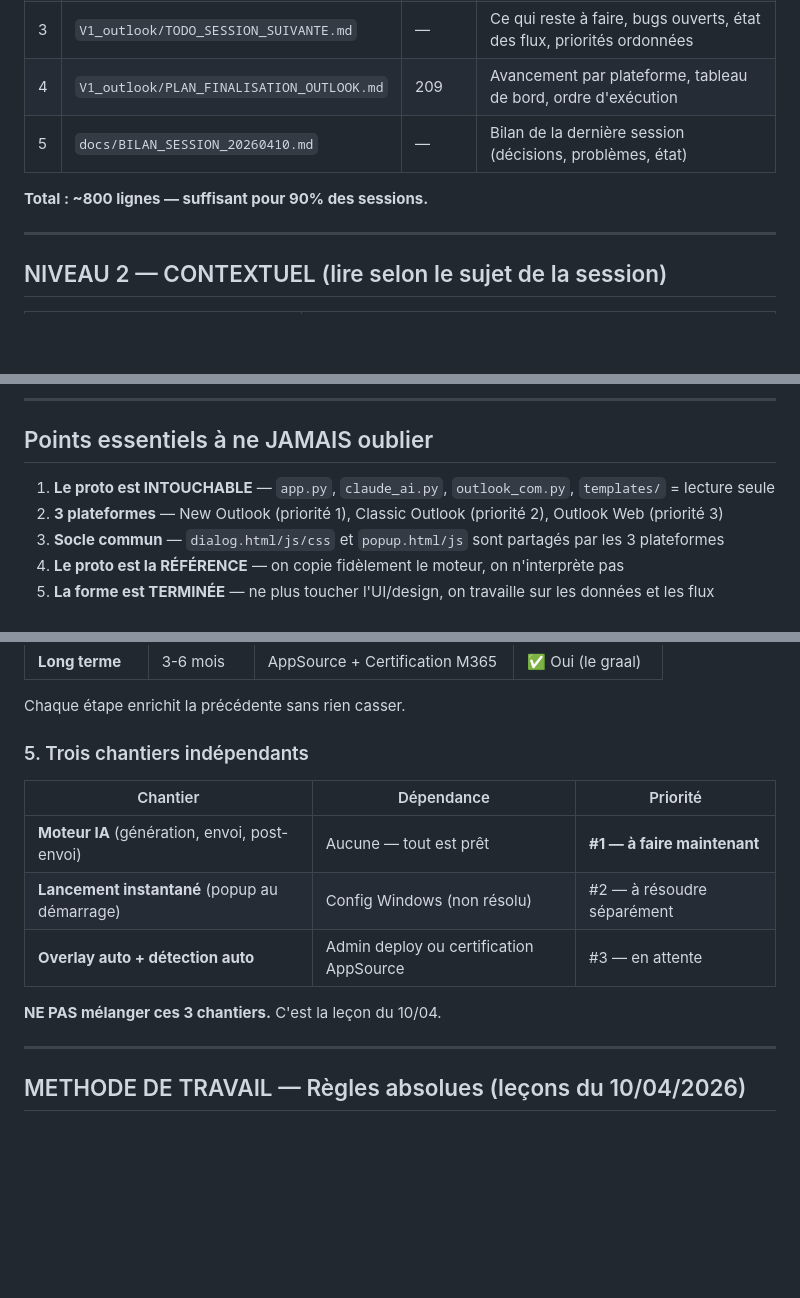
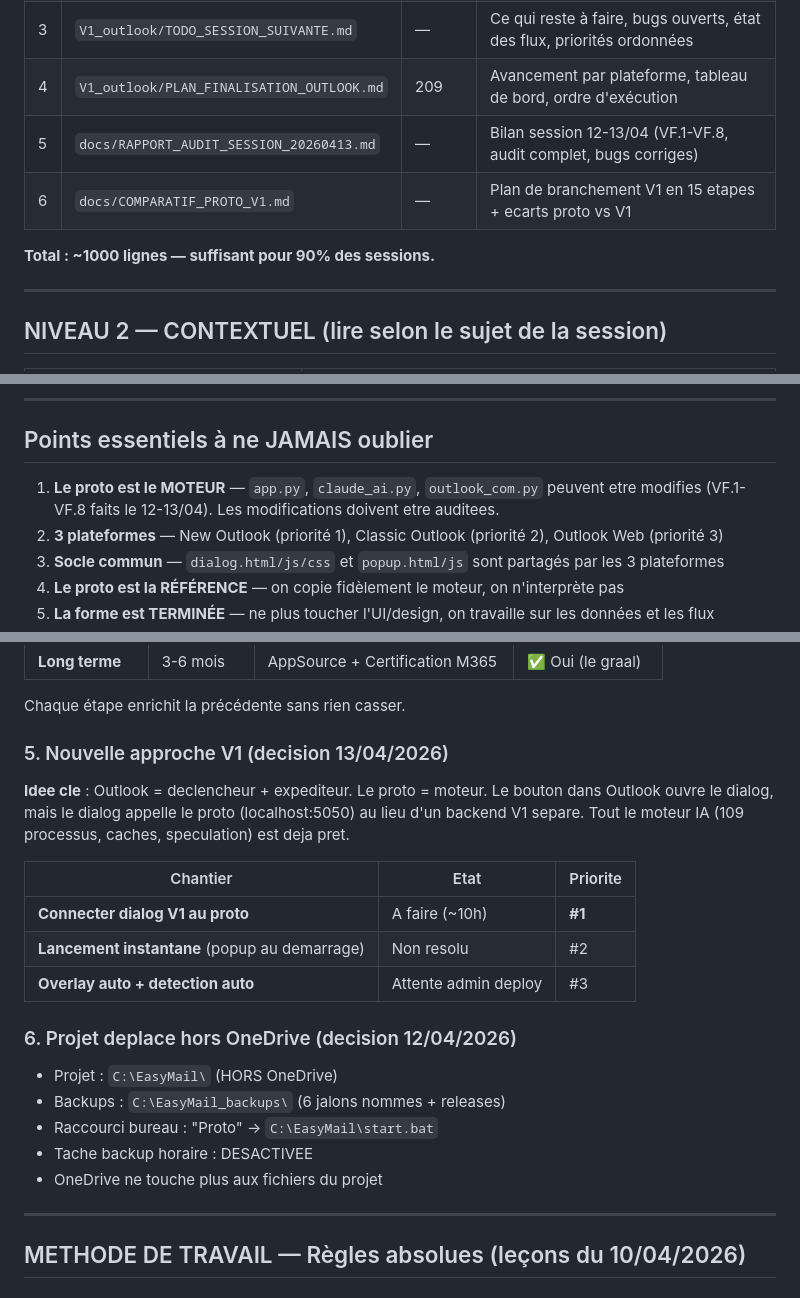
Before and after one commit to yvanbosser/boostermail-site, a Markdown page: NOUVELLE_SESSION.md, 3 parts joined by grey strips. Drawn GitHub-style; blank space fills up the shorter version.

```diff
--- a/NOUVELLE_SESSION.md
+++ b/NOUVELLE_SESSION.md
@@ -20,9 +20,10 @@ Ces fichiers donnent 80% du contexte en 20% des tokens.
 | 2 | `STRUCTURE_PROJET.md` | 235 | Carte complète du projet — où trouver quoi |
 | 3 | `V1_outlook/TODO_SESSION_SUIVANTE.md` | — | Ce qui reste à faire, bugs ouverts, état des flux, priorités ordonnées |
 | 4 | `V1_outlook/PLAN_FINALISATION_OUTLOOK.md` | 209 | Avancement par plateforme, tableau de bord, ordre d'exécution |
-| 5 | `docs/BILAN_SESSION_20260410.md` | — | Bilan de la dernière session (décisions, problèmes, état) |
+| 5 | `docs/RAPPORT_AUDIT_SESSION_20260413.md` | — | Bilan session 12-13/04 (VF.1-VF.8, audit complet, bugs corriges) |
+| 6 | `docs/COMPARATIF_PROTO_V1.md` | — | Plan de branchement V1 en 15 etapes + ecarts proto vs V1 |
 
-**Total : ~800 lignes — suffisant pour 90% des sessions.**
+**Total : ~1000 lignes — suffisant pour 90% des sessions.**
 
 ---
 
@@ -84,7 +85,7 @@ Ces fichiers donnent 80% du contexte en 20% des tokens.
 
 ## Points essentiels à ne JAMAIS oublier
 
-1. **Le proto est INTOUCHABLE** — `app.py`, `claude_ai.py`, `outlook_com.py`, `templates/` = lecture seule
+1. **Le proto est le MOTEUR** — `app.py`, `claude_ai.py`, `outlook_com.py` peuvent etre modifies (VF.1-VF.8 faits le 12-13/04). Les modifications doivent etre auditees.
 2. **3 plateformes** — New Outlook (priorité 1), Classic Outlook (priorité 2), Outlook Web (priorité 3)
 3. **Socle commun** — `dialog.html/js/css` et `popup.html/js` sont partagés par les 3 plateformes
 4. **Le proto est la RÉFÉRENCE** — on copie fidèlement le moteur, on n'interprète pas
@@ -147,15 +148,24 @@ Pas de bouton Annuler. Réapparaît tant que l'activation n'est pas faite.
 
 Chaque étape enrichit la précédente sans rien casser.
 
-### 5. Trois chantiers indépendants
+### 5. Nouvelle approche V1 (decision 13/04/2026)
 
-| Chantier | Dépendance | Priorité |
+**Idee cle** : Outlook = declencheur + expediteur. Le proto = moteur.
+Le bouton dans Outlook ouvre le dialog, mais le dialog appelle le proto (localhost:5050) au lieu d'un backend V1 separe. Tout le moteur IA (109 processus, caches, speculation) est deja pret.
+
+| Chantier | Etat | Priorite |
 |---|---|---|
-| **Moteur IA** (génération, envoi, post-envoi) | Aucune — tout est prêt | **#1 — à faire maintenant** |
-| **Lancement instantané** (popup au démarrage) | Config Windows (non résolu) | #2 — à résoudre séparément |
-| **Overlay auto + détection auto** | Admin deploy ou certification AppSource | #3 — en attente |
+| **Connecter dialog V1 au proto** | A faire (~10h) | **#1** |
+| **Lancement instantane** (popup au demarrage) | Non resolu | #2 |
+| **Overlay auto + detection auto** | Attente admin deploy | #3 |
 
-**NE PAS mélanger ces 3 chantiers.** C'est la leçon du 10/04.
+### 6. Projet deplace hors OneDrive (decision 12/04/2026)
+
+- Projet : `C:\EasyMail\` (HORS OneDrive)
+- Backups : `C:\EasyMail_backups\` (6 jalons nommes + releases)
+- Raccourci bureau : "Proto" → `C:\EasyMail\start.bat`
+- Tache backup horaire : DESACTIVEE
+- OneDrive ne touche plus aux fichiers du projet
 
 ---
 
```
Also changed, not shown: CLAUDE.md (+25 -4 lines).
